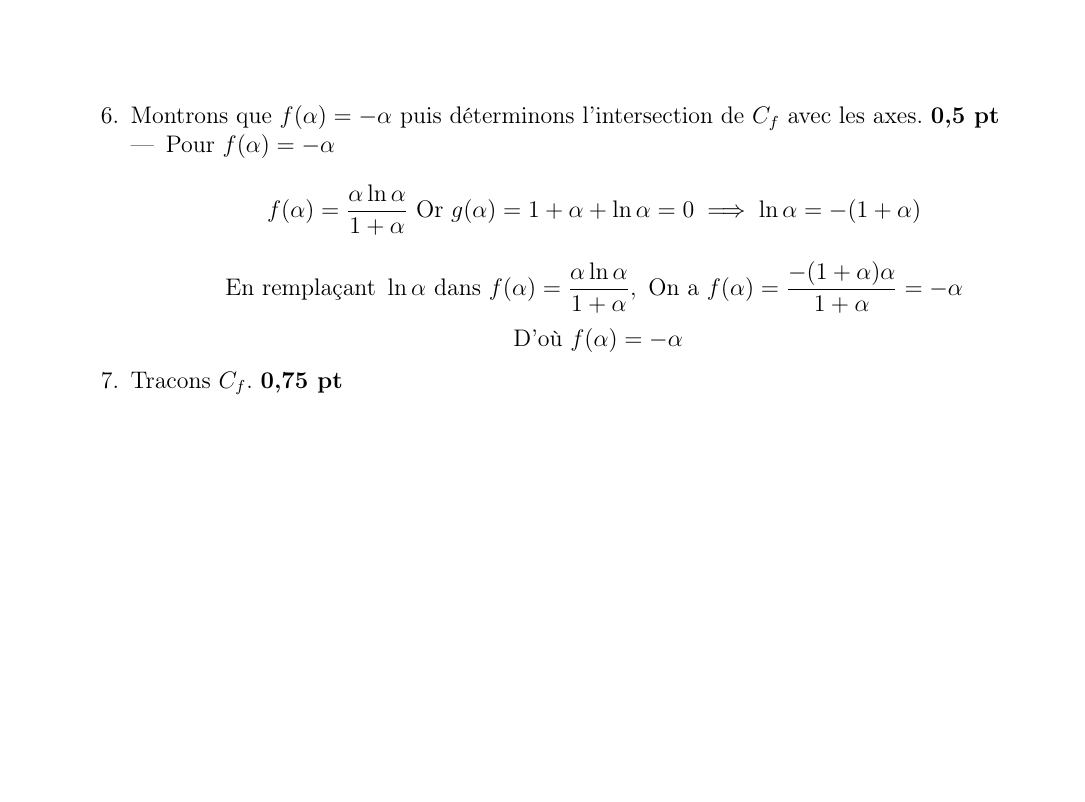
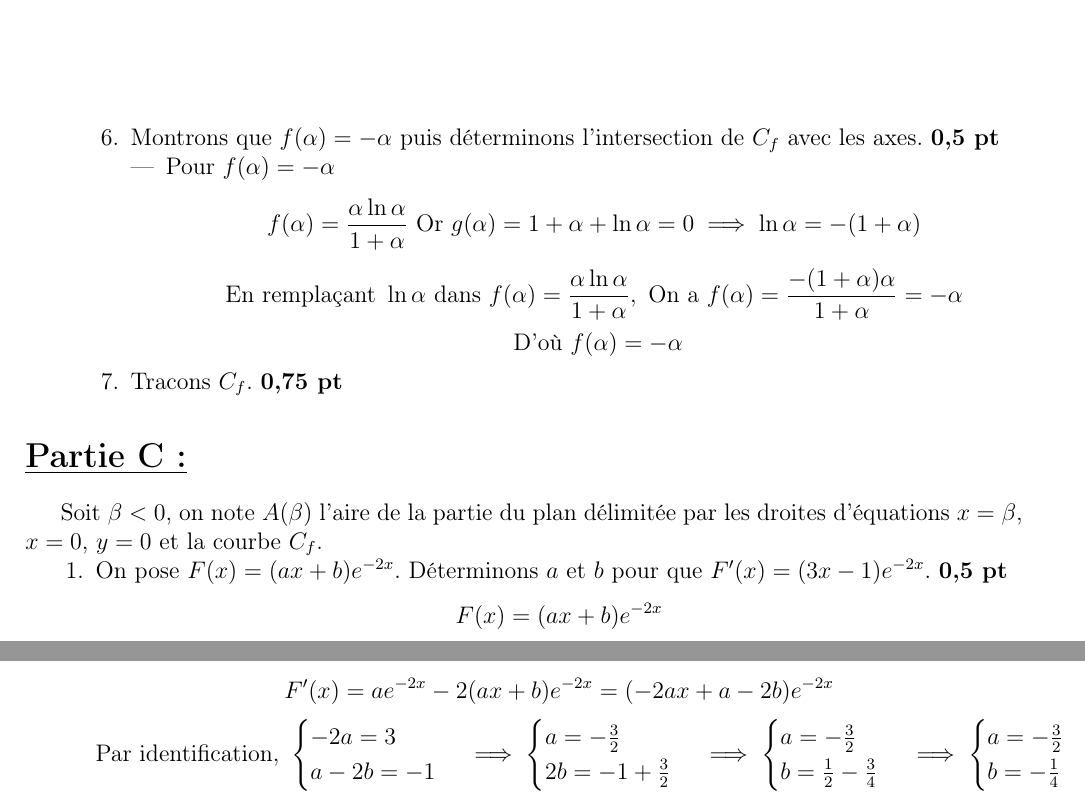
Before and after one commit to patheGobel/mesEvaluations, a LaTeX document (CorrectionEpreuveDeRemplancementCompoN2TS.tex): part of page 16 of 16 before the commit and two parts of pages 16 and 17 of 17 after it, the two joined at a grey line, cut so that both start at the same text, the shorter picture padded with empty space. Compiled offline with pdfLaTeX.

Commit message:
Je suis à la partie C now. Je viens de trouver a et b à la question 1)

```diff
--- a/CorrectionEpreuveDeRemplancementCompoN2TS.tex
+++ b/CorrectionEpreuveDeRemplancementCompoN2TS.tex
@@ -796,5 +796,36 @@ $\forall x\in]\alpha ; +\infty[$, $g(x) > 0$ donc f est croissant sur $]\alpha ;
         \item[7.] Tracons $C_f$. \textbf{0,75 pt}
     \end{itemize}
 \end{itemize}
+\section*{\underline{Partie C:}}
+Soit $\beta < 0$, on note $A(\beta)$ l'aire de la partie du plan délimitée par les droites d'équations $x = \beta$, $x = 0$, $y = 0$ et la courbe $C_f$.
 
+\begin{itemize}
+    \item[1.] On pose $F(x) = (ax + b)e^{-2x}$. Déterminons $a$ et $b$ pour que $F'(x) = (3x - 1)e^{-2x}$. \textbf{0,5 pt}
+    \[F(x) = (ax + b)e^{-2x}\]
+    \[F'(x) = ae^{-2x}-2(ax + b)e^{-2x}=(-2ax+a - 2b)e^{-2x}\]
+    \[
+    \text{Par identification, }
+    \begin{cases}
+    -2a = 3\\
+    a - 2b = -1
+    \end{cases}
+    \implies
+    \begin{cases}
+    a = -\frac{3}{2}\\
+    2b = -1+\frac{3}{2}
+    \end{cases}
+    \implies
+    \begin{cases}
+    a = -\frac{3}{2}\\
+    b = \frac{1}{2}-\frac{3}{4}
+    \end{cases}
+    \implies
+    \begin{cases}
+    a = -\frac{3}{2}\\
+    b = -\frac{1}{4}
+    \end{cases}
+    \]
+%    \item[2.] Calculer $A(\beta)$. \textbf{0,5 pt}
+%    \item[3.] Calculer sa limite en $-\infty$. \textbf{0,25 pt}
+\end{itemize}
 \end{document}
```
